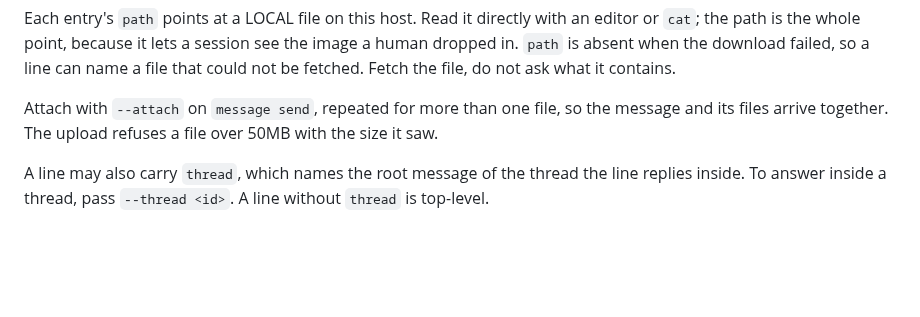
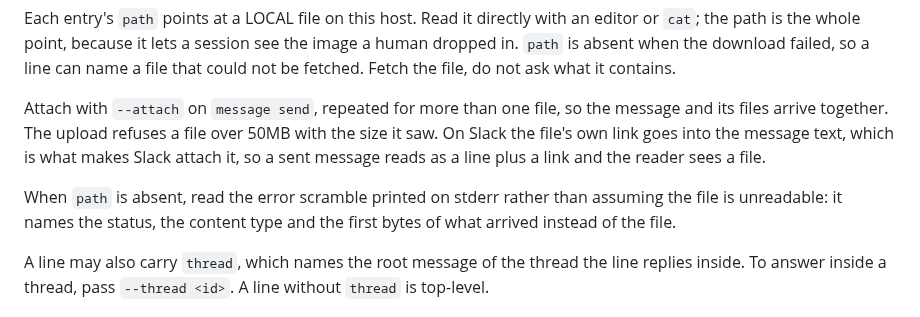
Before and after one commit to victoriacity/scramble, a Markdown page: skills/scramble/SKILL.md, the part around the change. Drawn GitHub-style; blank space fills up the shorter version.

```diff
--- a/skills/scramble/SKILL.md
+++ b/skills/scramble/SKILL.md
@@ -154,7 +154,13 @@ it contains.
 
 Attach with `--attach` on `message send`, repeated for more than one file, so the
 message and its files arrive together. The upload refuses a file over 50MB with
-the size it saw.
+the size it saw. On Slack the file's own link goes into the message text, which
+is what makes Slack attach it, so a sent message reads as a line plus a link and
+the reader sees a file.
+
+When `path` is absent, read the error scramble printed on stderr rather than
+assuming the file is unreadable: it names the status, the content type and the
+first bytes of what arrived instead of the file.
 
 A line may also carry `thread`, which names the root message of the thread the
 line replies inside. To answer inside a thread, pass `--thread <id>`. A line
```
Also changed, not shown: docs/slack-setup.md (+39 -1 lines).
